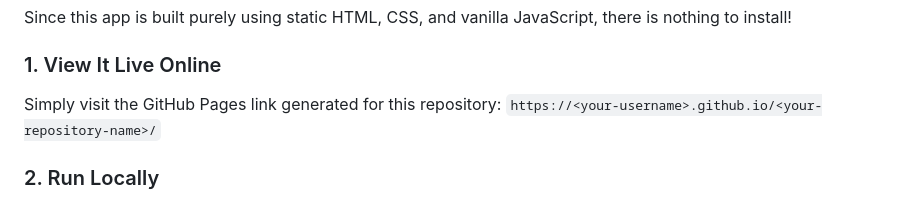
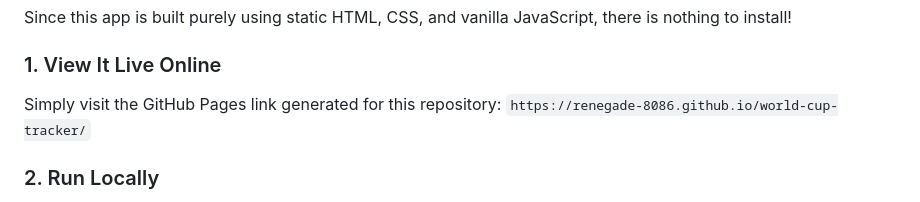
Before and after one commit to Renegade-8086/world-cup-tracker, a Markdown page: README.md, the part around the change. Drawn GitHub-style.

```diff
--- a/README.md
+++ b/README.md
@@ -26,7 +26,7 @@ Since this app is built purely using static HTML, CSS, and vanilla JavaScript, t
 
 ### 1. View It Live Online
 Simply visit the GitHub Pages link generated for this repository:
-`https://<your-username>.github.io/<your-repository-name>/`
+`https://renegade-8086.github.io/world-cup-tracker/`
 
 ### 2. Run Locally
 1. Download or clone this repository.
```
